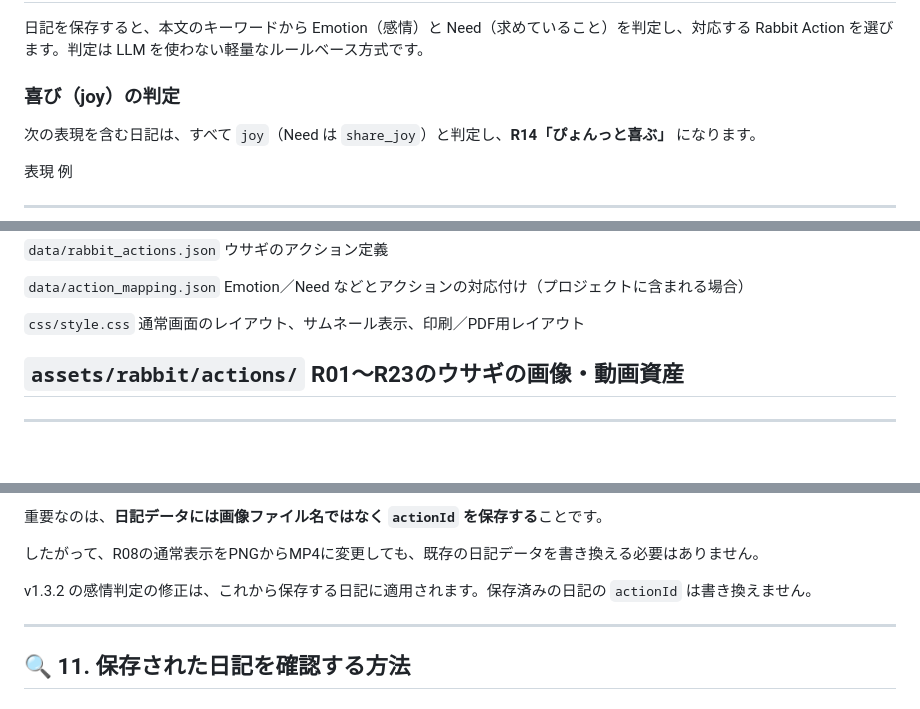
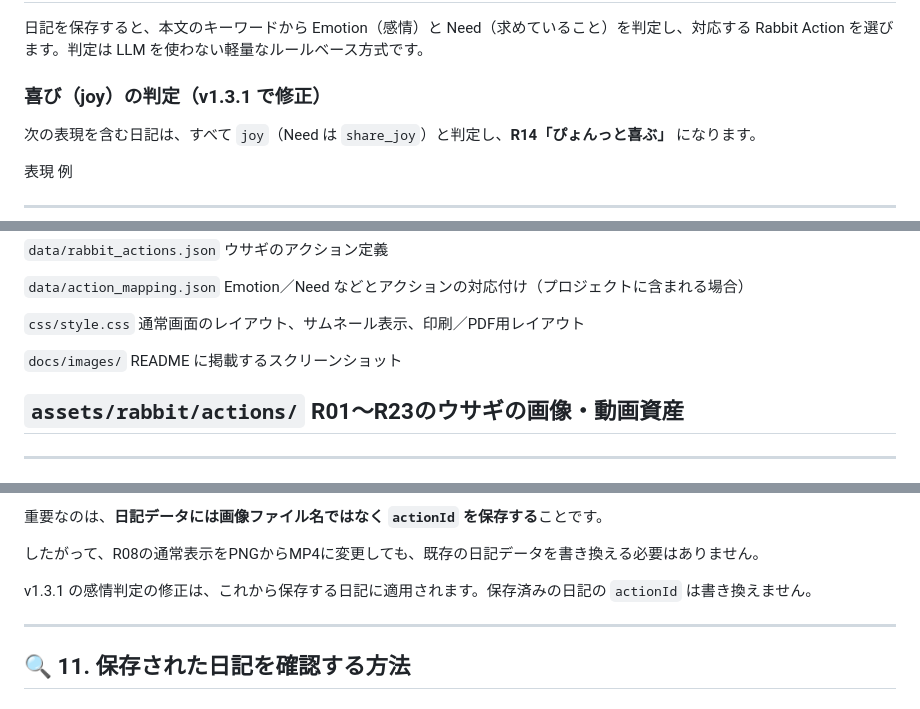
Before and after one commit to usakowhity/PetApp6, a Markdown page: README.md, 3 parts joined by grey strips. Drawn GitHub-style; blank space fills up the shorter version.

```diff
--- a/README.md
+++ b/README.md
@@ -175,7 +175,7 @@ Direct Talk
 
 日記を保存すると、本文のキーワードから Emotion（感情）と Need（求めていること）を判定し、対応する Rabbit Action を選びます。判定は LLM を使わない軽量なルールベース方式です。
 
-### 喜び（joy）の判定
+### 喜び（joy）の判定（v1.3.1 で修正）
 
 次の表現を含む日記は、すべて `joy`（Need は `share_joy`）と判定し、**R14「ぴょんっと喜ぶ」** になります。
 
@@ -368,6 +372,8 @@ PetApp6/
                                       などとアクションの対応付け（プロジェクトに含まれる場合）
 
   `css/style.css`                     通常画面のレイアウト、サムネール表示、印刷／PDF用レイアウト
+
+  `docs/images/`                      README に掲載するスクリーンショット
 
   `assets/rabbit/actions/`            R01〜R23のウサギの画像・動画資産
   -------------------------------------------------------------------------------------------------
@@ -470,7 +476,7 @@ petapp6_diaries
 
 したがって、R08の通常表示をPNGからMP4に変更しても、既存の日記データを書き換える必要はありません。
 
-v1.3.2 の感情判定の修正は、これから保存する日記に適用されます。保存済みの日記の `actionId` は書き換えません。
+v1.3.1 の感情判定の修正は、これから保存する日記に適用されます。保存済みの日記の `actionId` は書き換えません。
 
 ------------------------------------------------------------------------
 
```
Also changed, not shown: other parts of README.md (+12 -6 lines), README_EN.md (+14 -9 lines).
